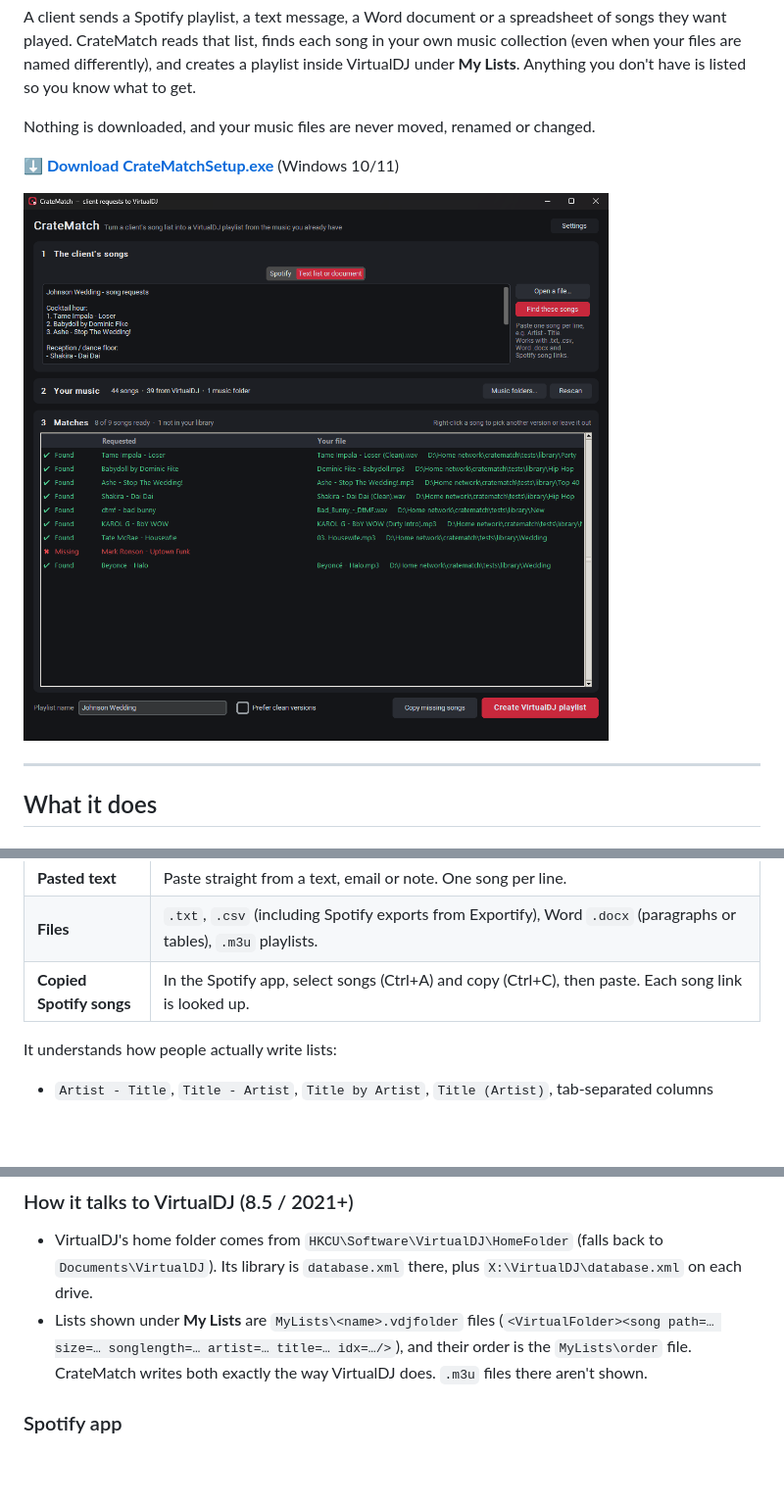
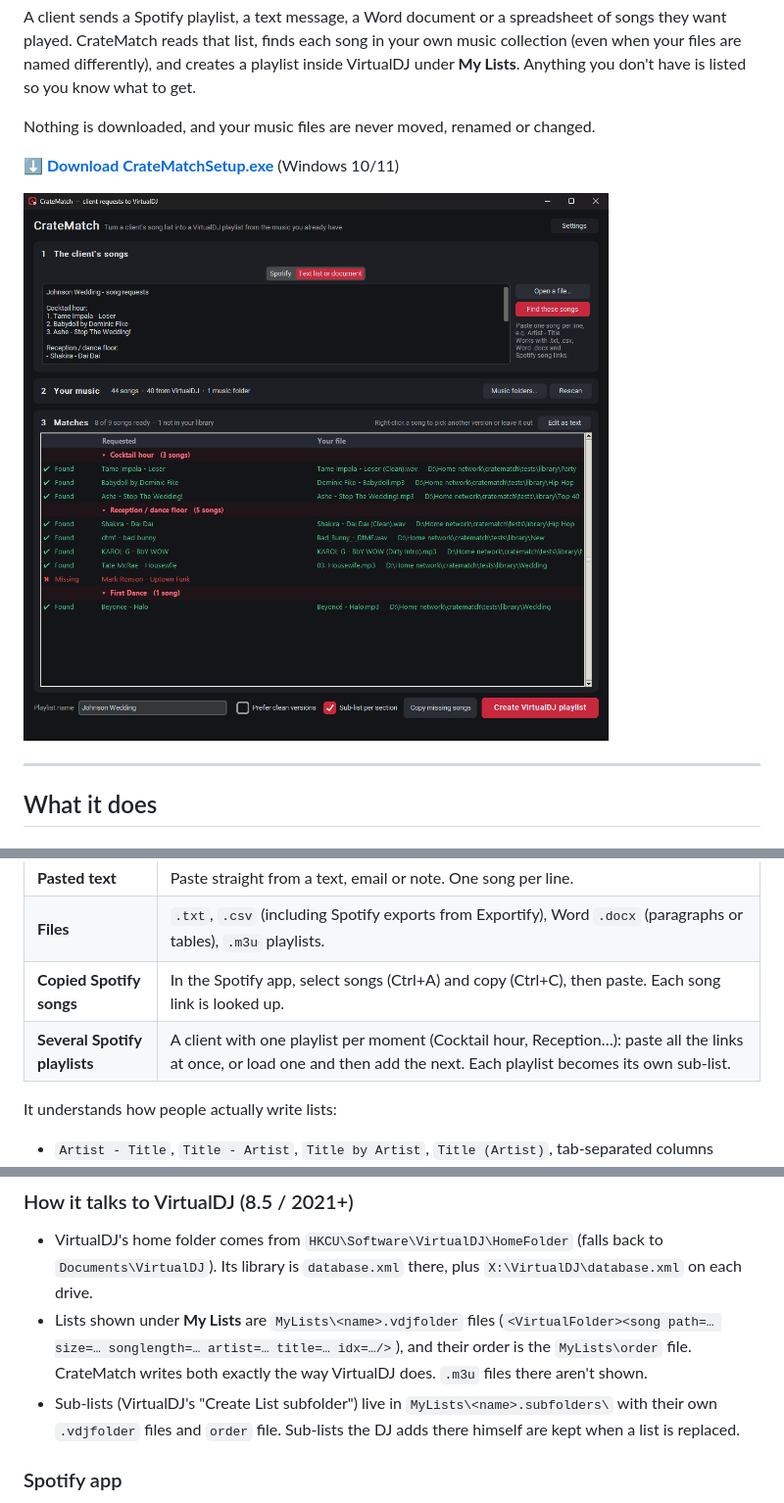
Before and after one commit to xoxoFaith1993/cratematch, a Markdown page: README.md, 3 parts joined by grey strips. Shown at 98% size. GitHub-like rendering; pictures changed too: docs/text-list-results.png; blank space fills up the shorter version.

```diff
--- a/README.md
+++ b/README.md
@@ -26,6 +26,7 @@ Nothing is downloaded, and your music files are never moved, renamed or changed.
 | **Pasted text** | Paste straight from a text, email or note. One song per line. |
 | **Files** | `.txt`, `.csv` (including Spotify exports from Exportify), Word `.docx` (paragraphs or tables), `.m3u` playlists. |
 | **Copied Spotify songs** | In the Spotify app, select songs (Ctrl+A) and copy (Ctrl+C), then paste. Each song link is looked up. |
+| **Several Spotify playlists** | A client with one playlist per moment (Cocktail hour, Reception…): paste all the links at once, or load one and then add the next. Each playlist becomes its own sub-list. |
 
 It understands how people actually write lists:
 
@@ -128,6 +146,8 @@ python tools\make_screenshots.py     # README screenshots (uses tests\library)
 - Lists shown under **My Lists** are `MyLists\<name>.vdjfolder` files
   (`<VirtualFolder><song path=… size=… songlength=… artist=… title=… idx=…/>`), and their order is the
   `MyLists\order` file. CrateMatch writes both exactly the way VirtualDJ does. `.m3u` files there aren't shown.
+- Sub-lists (VirtualDJ's "Create List subfolder") live in `MyLists\<name>.subfolders\` with their own
+  `.vdjfolder` files and `order` file. Sub-lists the DJ adds there himself are kept when a list is replaced.
 
 ### Spotify app
 
```
Also changed, not shown: other parts of README.md (+20 -3 lines), docs/spotify-results.png, docs/virtualdj-mylists.png, docs/virtualdj-playlist.png, 8 other files.
